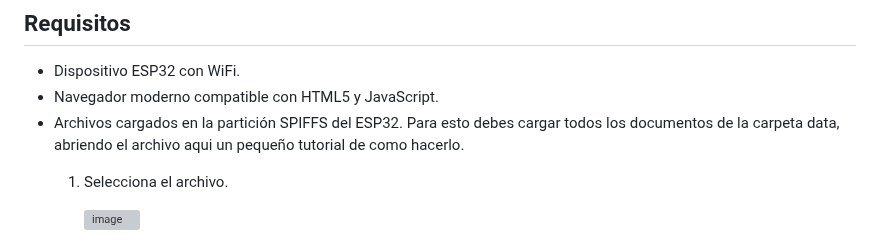
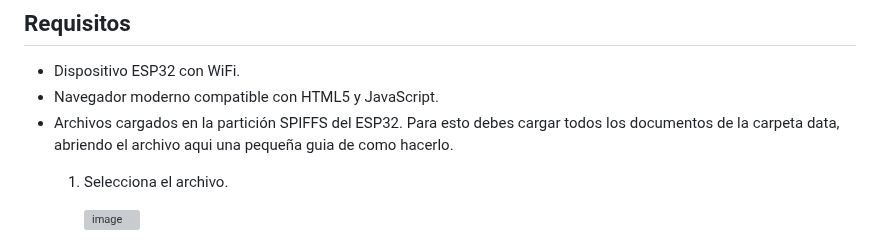
Before and after one commit to yulteablumm/ExpoCENFO-2025, a Markdown page: data/README.md, the part around the change. Drawn GitHub-style; grey boxes are pictures that could not be loaded.

```diff
--- a/data/README.md
+++ b/data/README.md
@@ -103,7 +103,7 @@ function showMinigame() { ... }
 
 - Dispositivo ESP32 con WiFi.
 - Navegador moderno compatible con HTML5 y JavaScript.
-- Archivos cargados en la partición SPIFFS del ESP32. Para esto debes cargar todos los documentos de la carpeta data, abriendo el archivo aqui un pequeño tutorial de como hacerlo.
+- Archivos cargados en la partición SPIFFS del ESP32. Para esto debes cargar todos los documentos de la carpeta data, abriendo el archivo aqui una pequeña guia de como hacerlo.
     1. Selecciona el archivo.
 
        <img width="50%" height="80%" alt="image" src="https://github.com/user-attachments/assets/23e6cec1-f168-4805-a735-ea8d8981a609" />
```
